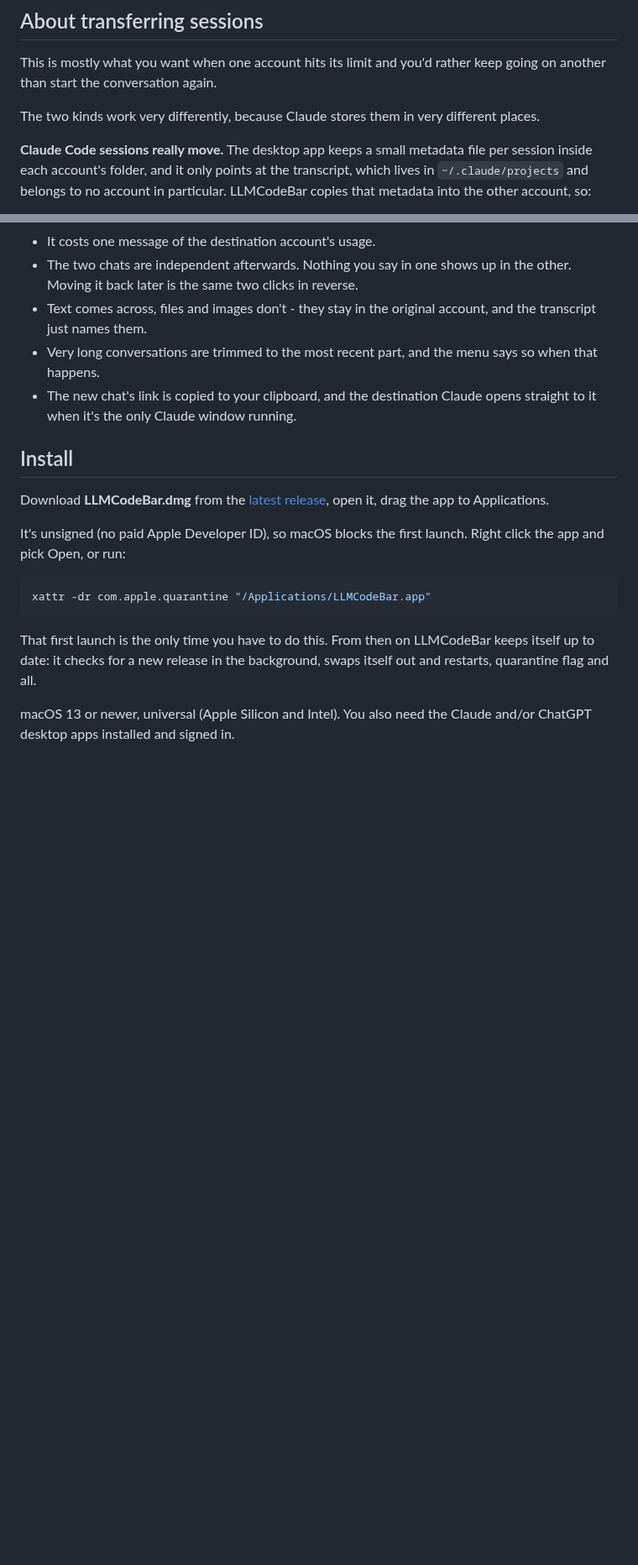
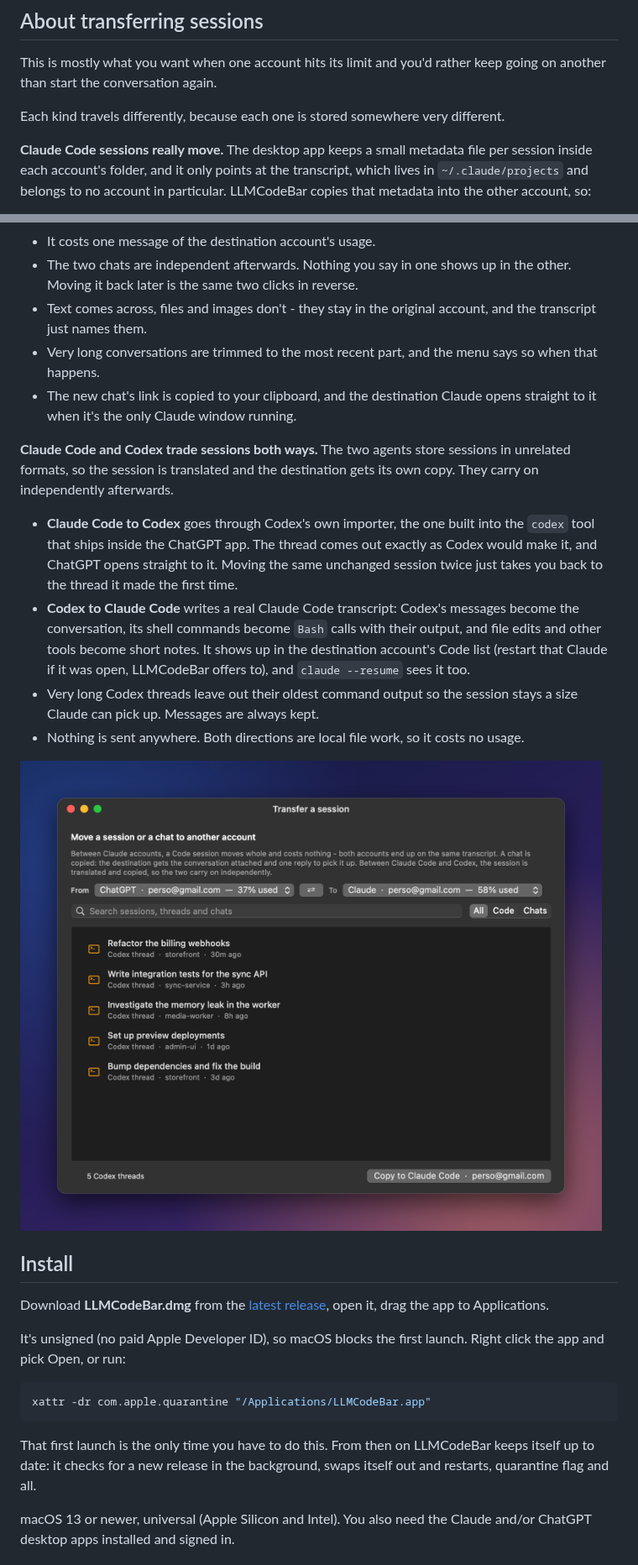
Before and after one commit to Franciskid/LLMCodeBar, a Markdown page: README.md, 2 parts joined by grey strips. Shown at 84% size. GitHub-like rendering; pictures changed too: assets/transfer-codex.png (added); blank space fills up the shorter version.

```diff
--- a/README.md
+++ b/README.md
@@ -31,7 +34,7 @@ Plenty of menu bar apps show your Claude or ChatGPT usage. This one is built for
 
 This is mostly what you want when one account hits its limit and you'd rather keep going on another than start the conversation again.
 
-The two kinds work very differently, because Claude stores them in very different places.
+Each kind travels differently, because each one is stored somewhere very different.
 
 **Claude Code sessions really move.** The desktop app keeps a small metadata file per session inside each account's folder, and it only points at the transcript, which lives in `~/.claude/projects` and belongs to no account in particular. LLMCodeBar copies that metadata into the other account, so:
 
@@ -48,6 +51,15 @@ The two kinds work very differently, because Claude stores them in very differen
 - Text comes across, files and images don't - they stay in the original account, and the transcript just names them.
 - Very long conversations are trimmed to the most recent part, and the menu says so when that happens.
 - The new chat's link is copied to your clipboard, and the destination Claude opens straight to it when it's the only Claude window running.
+
+**Claude Code and Codex trade sessions both ways.** The two agents store sessions in unrelated formats, so the session is translated and the destination gets its own copy. They carry on independently afterwards.
+
+- **Claude Code to Codex** goes through Codex's own importer, the one built into the `codex` tool that ships inside the ChatGPT app. The thread comes out exactly as Codex would make it, and ChatGPT opens straight to it. Moving the same unchanged session twice just takes you back to the thread it made the first time.
+- **Codex to Claude Code** writes a real Claude Code transcript: Codex's messages become the conversation, its shell commands become `Bash` calls with their output, and file edits and other tools become short notes. It shows up in the destination account's Code list (restart that Claude if it was open, LLMCodeBar offers to), and `claude --resume` sees it too.
+- Very long Codex threads leave out their oldest command output so the session stays a size Claude can pick up. Messages are always kept.
+- Nothing is sent anywhere. Both directions are local file work, so it costs no usage.
+
+![Copying a Codex thread into Claude Code](assets/transfer-codex.png)
 
 ## Install
 
```
Also changed, not shown: other parts of README.md (+6 -3 lines), assets/settings.png, assets/transfer.png (added), 8 other files.
